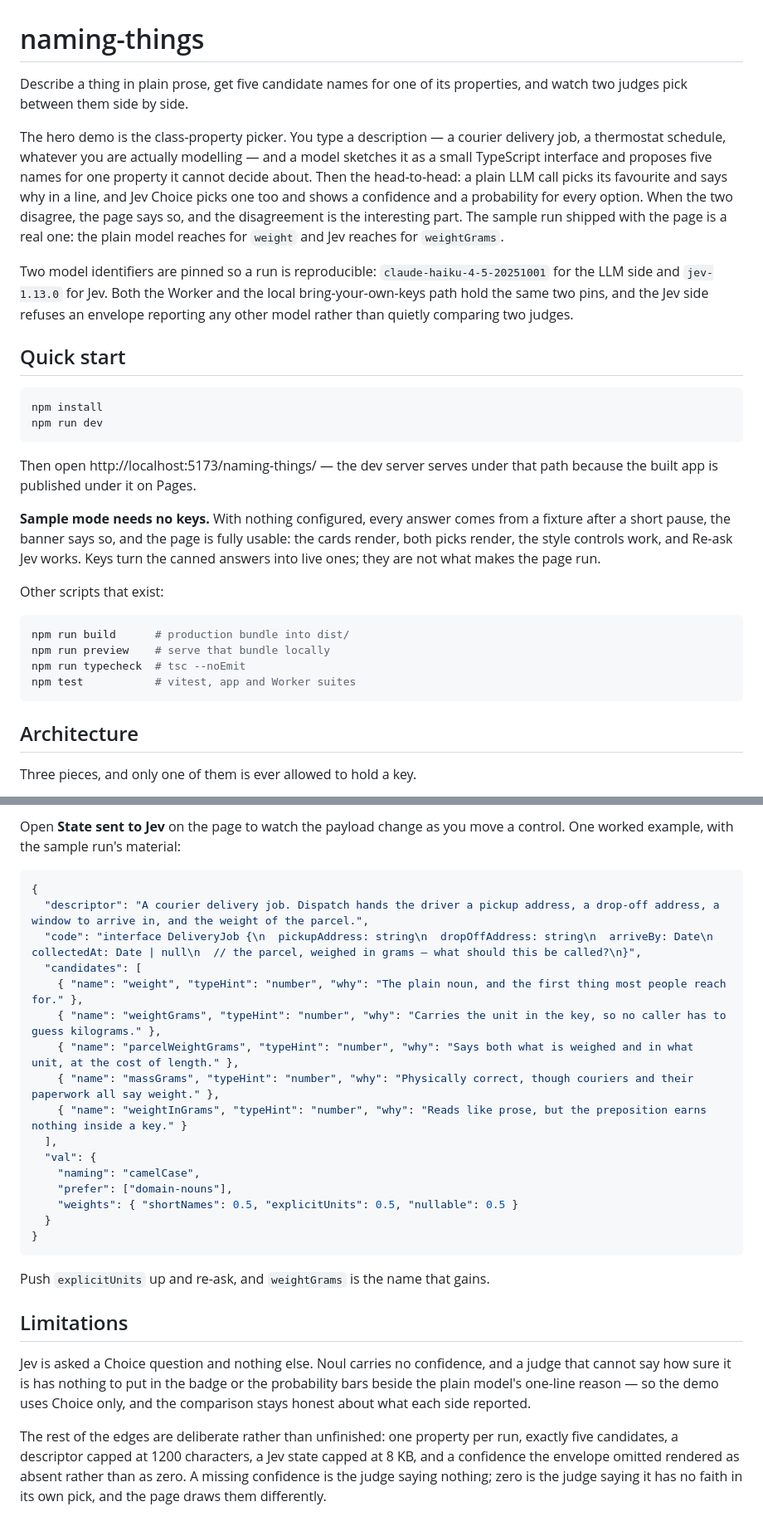
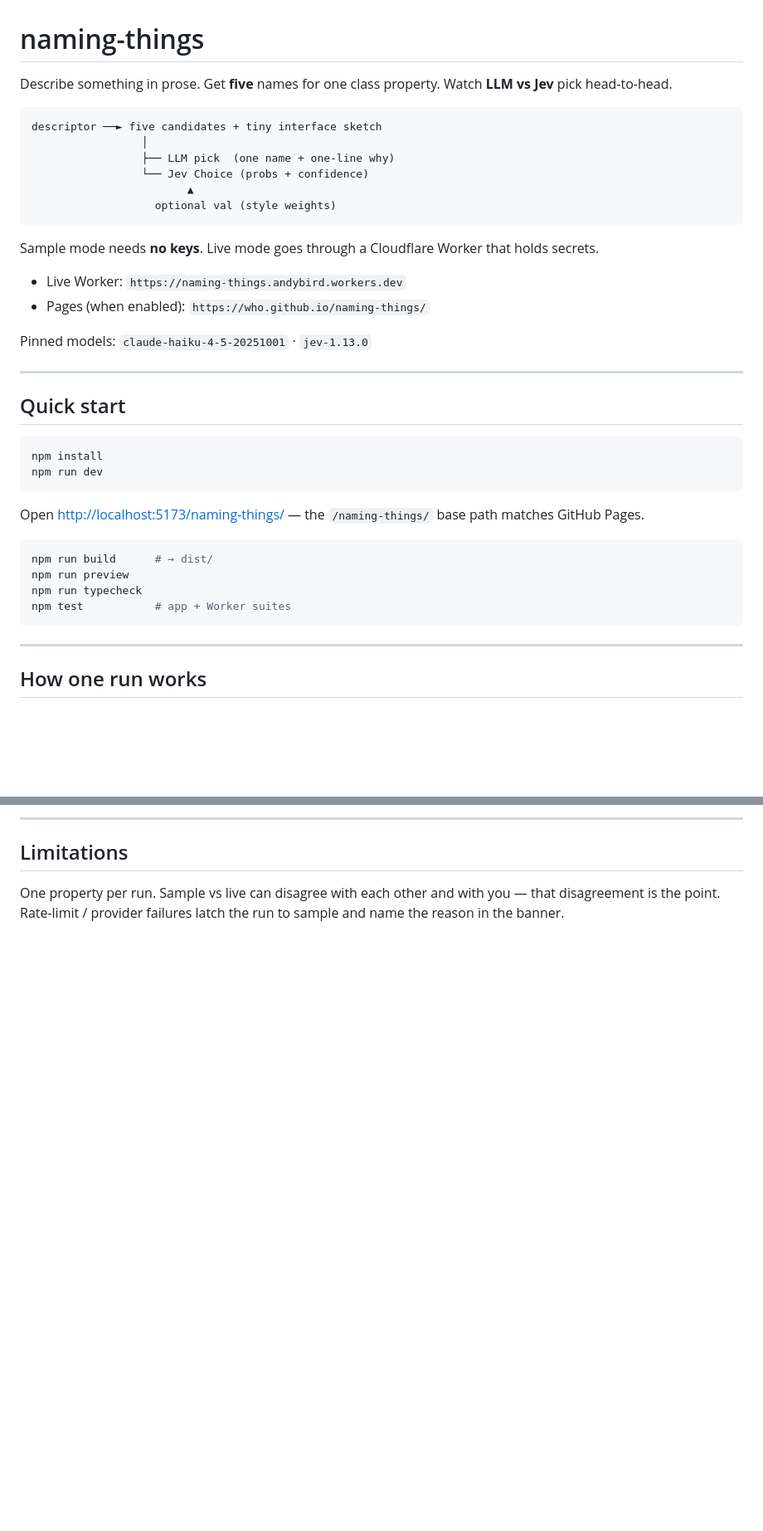
Before and after one commit to who/naming-things, a Markdown page: README.md, 2 parts joined by grey strips. Shown at 83% size. Drawn GitHub-style; blank space fills up the shorter version.

Commit message:
docs: show-me README for the property picker head-to-head

````diff
--- a/README.md
+++ b/README.md
@@ -1,22 +1,24 @@
 # naming-things
 
-Describe a thing in plain prose, get five candidate names for one of its
-properties, and watch two judges pick between them side by side.
+Describe something in prose. Get **five** names for one class property. Watch **LLM vs Jev** pick head-to-head.
 
-The hero demo is the class-property picker. You type a description — a courier
-delivery job, a thermostat schedule, whatever you are actually modelling — and
-a model sketches it as a small TypeScript interface and proposes five names for
-one property it cannot decide about. Then the head-to-head: a plain LLM call
-picks its favourite and says why in a line, and Jev Choice picks one too and
-shows a confidence and a probability for every option. When the two disagree,
-the page says so, and the disagreement is the interesting part. The sample run
-shipped with the page is a real one: the plain model reaches for `weight` and
-Jev reaches for `weightGrams`.
+```text
+descriptor ──► five candidates + tiny interface sketch
+                 │
+                 ├── LLM pick  (one name + one-line why)
+                 └── Jev Choice (probs + confidence)
+                        ▲
+                   optional val (style weights)
+```
 
-Two model identifiers are pinned so a run is reproducible: `claude-haiku-4-5-20251001`
-for the LLM side and `jev-1.13.0` for Jev. Both the Worker and the local
-bring-your-own-keys path hold the same two pins, and the Jev side refuses an
-envelope reporting any other model rather than quietly comparing two judges.
+Sample mode needs **no keys**. Live mode goes through a Cloudflare Worker that holds secrets.
+
+- Live Worker: `https://naming-things.andybird.workers.dev`
+- Pages (when enabled): `https://who.github.io/naming-things/`
+
+Pinned models: `claude-haiku-4-5-20251001` · `jev-1.13.0`
+
+---
 
 ## Quick start
 
@@ -25,25 +27,16 @@ npm install
 npm run dev
 ```
 
-Then open http://localhost:5173/naming-things/ — the dev server serves under
-that path because the built app is published under it on Pages.
-
-**Sample mode needs no keys.** With nothing configured, every answer comes from
-a fixture after a short pause, the banner says so, and the page is fully
-usable: the cards render, both picks render, the style controls work, and
-Re-ask Jev works. Keys turn the canned answers into live ones; they are not
-what makes the page run.
-
-Other scripts that exist:
+Open [http://localhost:5173/naming-things/](http://localhost:5173/naming-things/) — the `/naming-things/` base path matches GitHub Pages.
 
 ```bash
-npm run build      # production bundle into dist/
-npm run preview    # serve that bundle locally
-npm run typecheck  # tsc --noEmit
-npm test           # vitest, app and Worker suites
+npm run build      # → dist/
+npm run preview
+npm run typecheck
+npm test           # app + Worker suites
 ```
 
-## Architecture
+---
 
-Three pieces, and only one of them is ever allowed to hold a key.
+## How one run works
 
@@ -188,38 +216,5 @@ gate: nothing rejects a candidate for disagreeing with your casing.
-Open **State sent to Jev** on the page to watch the payload change as you move
-a control. One worked example, with the sample run's material:
-
-```json
-{
-  "descriptor": "A courier delivery job. Dispatch hands the driver a pickup address, a drop-off address, a window to arrive in, and the weight of the parcel.",
-  "code": "interface DeliveryJob {\n  pickupAddress: string\n  dropOffAddress: string\n  arriveBy: Date\n  collectedAt: Date | null\n  // the parcel, weighed in grams — what should this be called?\n}",
-  "candidates": [
-    { "name": "weight", "typeHint": "number", "why": "The plain noun, and the first thing most people reach for." },
-    { "name": "weightGrams", "typeHint": "number", "why": "Carries the unit in the key, so no caller has to guess kilograms." },
-    { "name": "parcelWeightGrams", "typeHint": "number", "why": "Says both what is weighed and in what unit, at the cost of length." },
-    { "name": "massGrams", "typeHint": "number", "why": "Physically correct, though couriers and their paperwork all say weight." },
-    { "name": "weightInGrams", "typeHint": "number", "why": "Reads like prose, but the preposition earns nothing inside a key." }
-  ],
-  "val": {
-    "naming": "camelCase",
-    "prefer": ["domain-nouns"],
-    "weights": { "shortNames": 0.5, "explicitUnits": 0.5, "nullable": 0.5 }
-  }
-}
-```
-
-Push `explicitUnits` up and re-ask, and `weightGrams` is the name that gains.
+---
 
 ## Limitations
 
-Jev is asked a Choice question and nothing else. Noul carries no confidence,
-and a judge that cannot say how sure it is has nothing to put in the badge or
-the probability bars beside the plain model's one-line reason — so the demo
-uses Choice only, and the comparison stays honest about what each side
-reported.
-
-The rest of the edges are deliberate rather than unfinished: one property per
-run, exactly five candidates, a descriptor capped at 1200 characters, a Jev
-state capped at 8 KB, and a confidence the envelope omitted rendered as absent
-rather than as zero. A missing confidence is the judge saying nothing; zero is
-the judge saying it has no faith in its own pick, and the page draws them
-differently.
+One property per run. Sample vs live can disagree with each other and with you — that disagreement is the point. Rate-limit / provider failures latch the run to sample and name the reason in the banner.
````
Also changed, not shown: other parts of README.md (+153 -118 lines).
